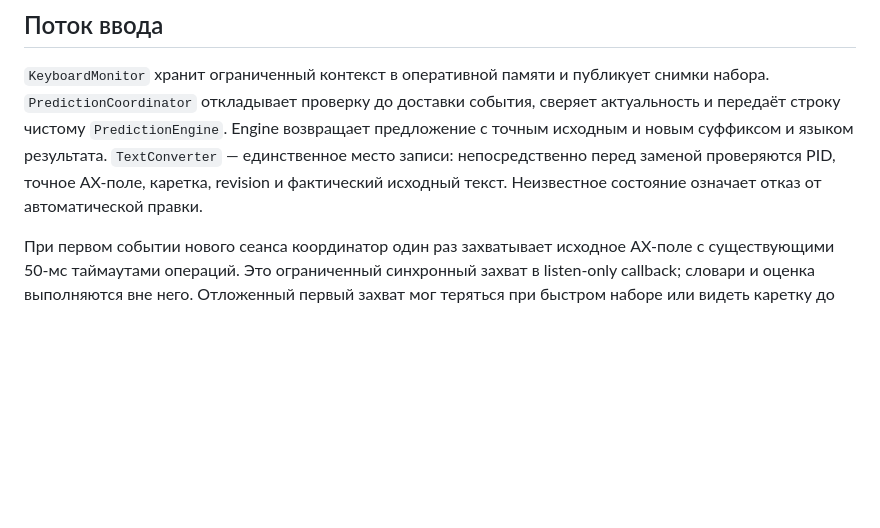
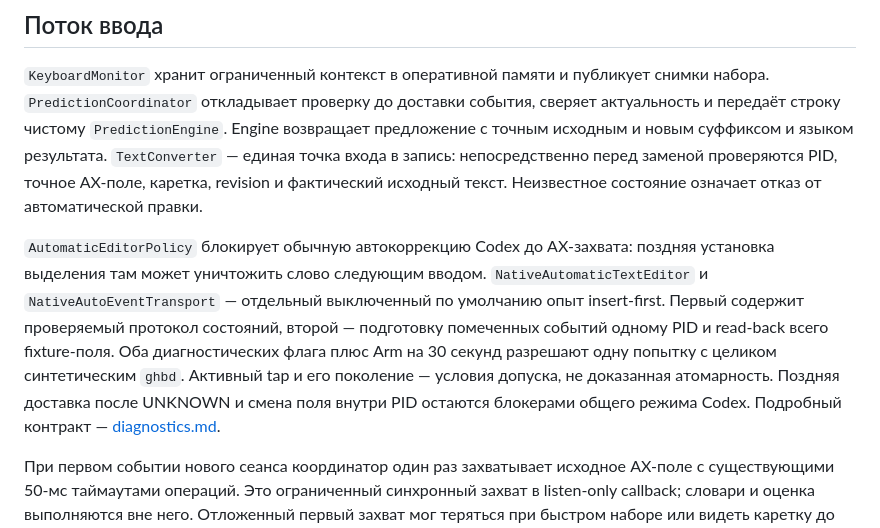
Before and after one commit to alexfisenkov/MacSwitcher, a Markdown page: docs/architecture.md, the part around the change. Drawn GitHub-style; blank space fills up the shorter version.

Commit message:
Document Codex protection, final checks, and pending native runtime trial

```diff
--- a/docs/architecture.md
+++ b/docs/architecture.md
@@ -11,9 +11,19 @@ MacSwitcher — самостоятельное офлайн-приложение
 снимки набора. `PredictionCoordinator` откладывает проверку до доставки события,
 сверяет актуальность и передаёт строку чистому `PredictionEngine`. Engine
 возвращает предложение с точным исходным и новым суффиксом и языком результата.
-`TextConverter` — единственное место записи: непосредственно перед заменой
+`TextConverter` — единая точка входа в запись: непосредственно перед заменой
 проверяются PID, точное AX-поле, каретка, revision и фактический исходный текст.
 Неизвестное состояние означает отказ от автоматической правки.
+
+`AutomaticEditorPolicy` блокирует обычную автокоррекцию Codex до AX-захвата:
+поздняя установка выделения там может уничтожить слово следующим вводом.
+`NativeAutomaticTextEditor` и `NativeAutoEventTransport` — отдельный выключенный
+по умолчанию опыт insert-first. Первый содержит проверяемый протокол состояний,
+второй — подготовку помеченных событий одному PID и read-back всего fixture-поля.
+Оба диагностических флага плюс Arm на 30 секунд разрешают одну попытку с целиком
+синтетическим `ghbd`. Активный tap и его поколение — условия допуска, не доказанная
+атомарность. Поздняя доставка после UNKNOWN и смена поля внутри PID остаются
+блокерами общего режима Codex. Подробный контракт — [diagnostics.md](diagnostics.md).
 
 При первом событии нового сеанса координатор один раз захватывает исходное
 AX-поле с существующими 50-мс таймаутами операций. Это ограниченный синхронный
```
Also changed, not shown: docs/releases/0.1.0-alpha.4.md (added, +55 -0 lines).
